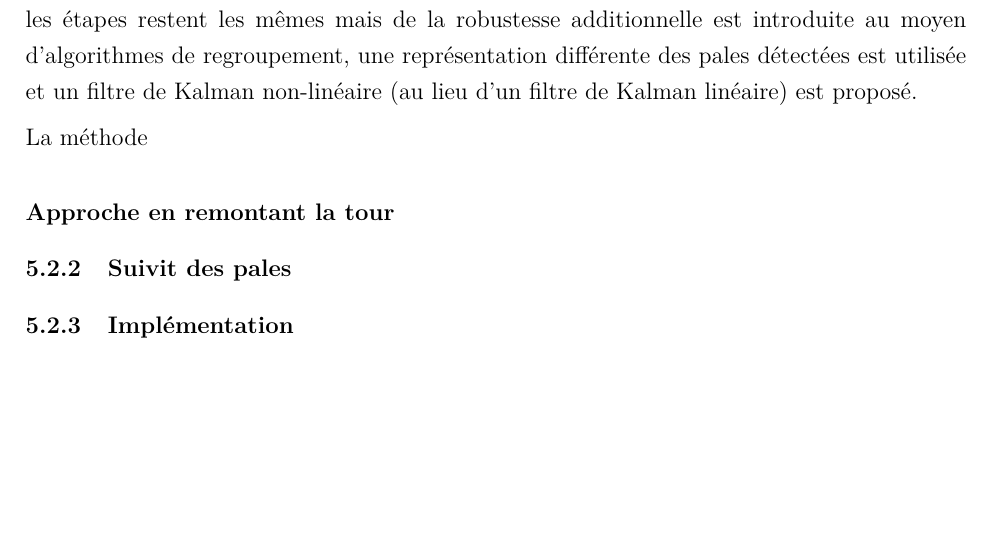
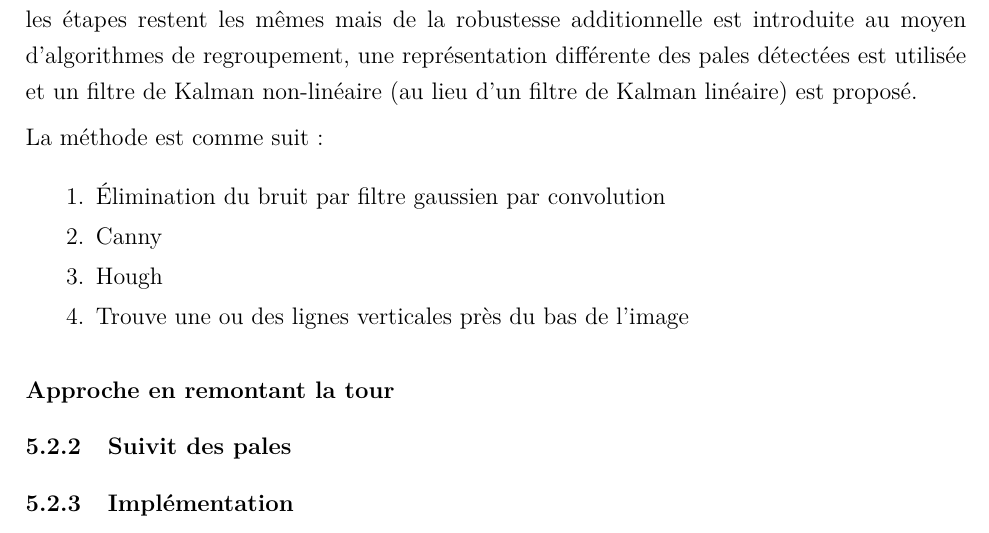
Before and after one commit to andre-nguyen/thesis, a LaTeX book (fr/Document.tex, which reads fr/7-Theme3.tex): part of page 26 of 33, cut so that both start at the same text, the shorter picture padded with empty space. Compiled offline with pdfLaTeX.

Commit message:
tabarnack

```diff
--- a/fr/7-Theme3.tex
+++ b/fr/7-Theme3.tex
@@ -27,7 +27,15 @@ L'approche à longue distance comporte plusieurs avantages dont l'absence du bes
 
 Dans cette section nous détaillons une méthode légèrement modifiée de celle de \citep{Stokkeland2015} pour détecter le centre du rotor d'une éolienne à partir d'une image. En somme les étapes restent les mêmes mais de la robustesse additionnelle est introduite au moyen d'algorithmes de regroupement, une représentation différente des pales détectées est utilisée et un filtre de Kalman non-linéaire (au lieu d'un filtre de Kalman linéaire) est proposé.
 
-La méthode
+La méthode est comme suit:
+
+\begin{enumerate}
+  \item Élimination du bruit par filtre gaussien par convolution
+  \item Canny
+  \item Hough
+  \item Trouve une ou des lignes verticales près du bas de l'image
+
+\end{enumerate}
 
 \subsubsection{Approche en remontant la tour}
 
```
